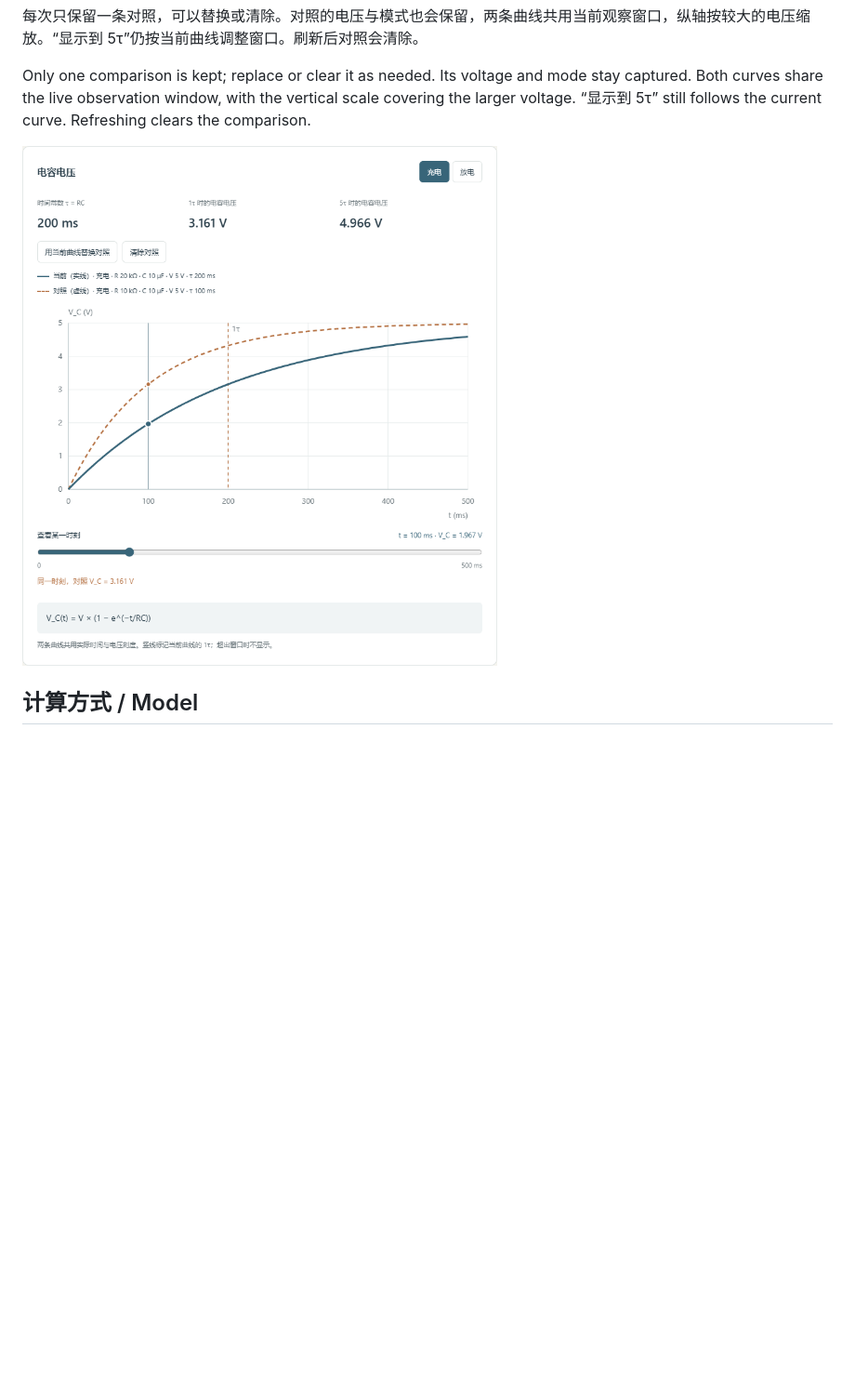
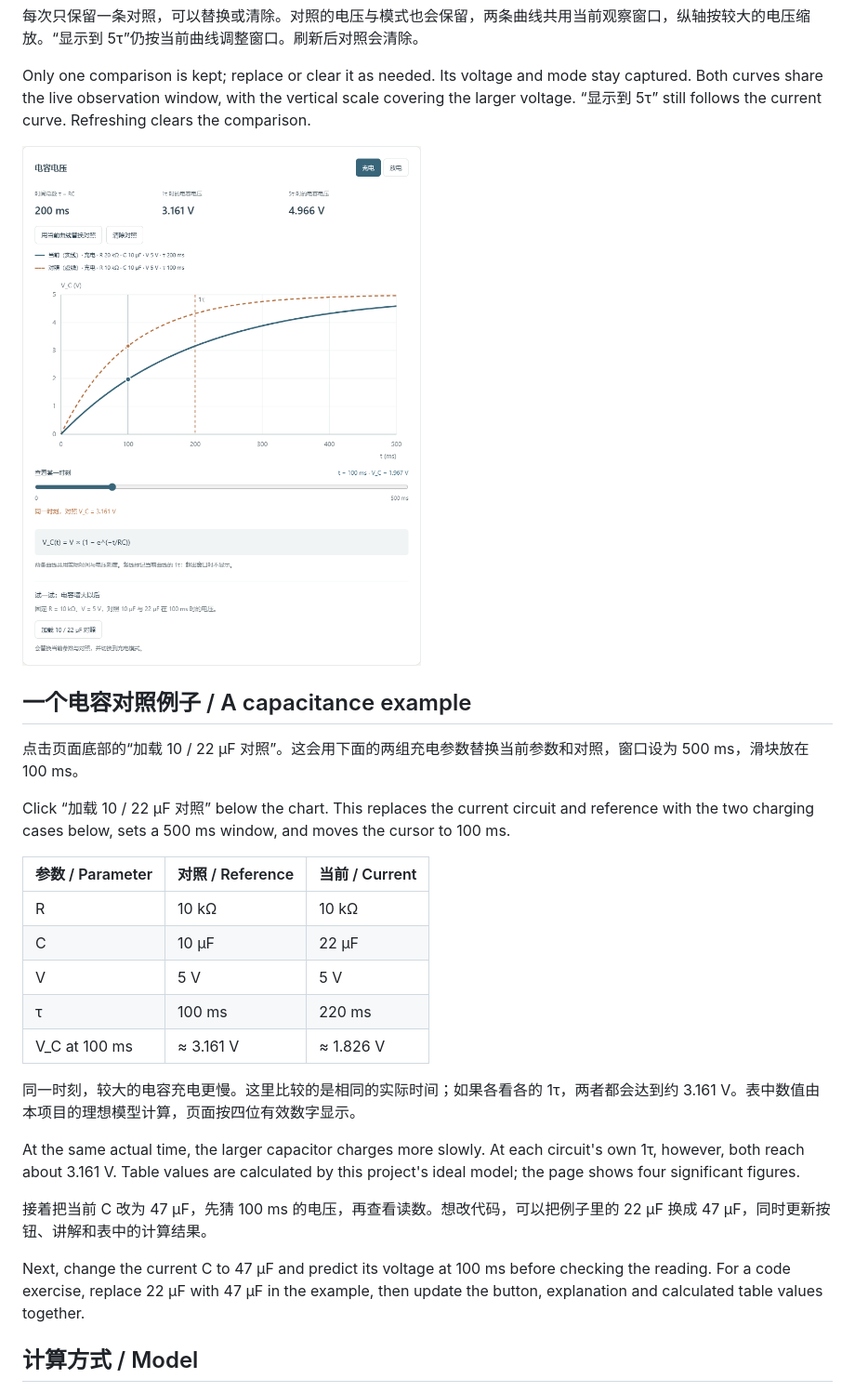
Before and after one commit to yewildy/rc-step-view, a Markdown page: README.md, the part around the change. Shown at 93% size. Drawn GitHub-style; pictures changed too: docs/comparison.png; blank space fills up the shorter version.

Commit message:
Add a loadable capacitor comparison example

```diff
--- a/README.md
+++ b/README.md
@@ -29,6 +29,28 @@ Click “保留当前曲线作对照”, then change R or C. The solid line uses
 Only one comparison is kept; replace or clear it as needed. Its voltage and mode stay captured. Both curves share the live observation window, with the vertical scale covering the larger voltage. “显示到 5τ” still follows the current curve. Refreshing clears the comparison.
 
 ![同一窗口的 RC 对照曲线 / RC curves in the same time window](docs/comparison.png)
+
+## 一个电容对照例子 / A capacitance example
+
+点击页面底部的“加载 10 / 22 µF 对照”。这会用下面的两组充电参数替换当前参数和对照，窗口设为 500 ms，滑块放在 100 ms。
+
+Click “加载 10 / 22 µF 对照” below the chart. This replaces the current circuit and reference with the two charging cases below, sets a 500 ms window, and moves the cursor to 100 ms.
+
+| 参数 / Parameter | 对照 / Reference | 当前 / Current |
+| --- | --- | --- |
+| R | 10 kΩ | 10 kΩ |
+| C | 10 µF | 22 µF |
+| V | 5 V | 5 V |
+| τ | 100 ms | 220 ms |
+| V_C at 100 ms | ≈ 3.161 V | ≈ 1.826 V |
+
+同一时刻，较大的电容充电更慢。这里比较的是相同的实际时间；如果各看各的 1τ，两者都会达到约 3.161 V。表中数值由本项目的理想模型计算，页面按四位有效数字显示。
+
+At the same actual time, the larger capacitor charges more slowly. At each circuit's own 1τ, however, both reach about 3.161 V. Table values are calculated by this project's ideal model; the page shows four significant figures.
+
+接着把当前 C 改为 47 µF，先猜 100 ms 的电压，再查看读数。想改代码，可以把例子里的 22 µF 换成 47 µF，同时更新按钮、讲解和表中的计算结果。
+
+Next, change the current C to 47 µF and predict its voltage at 100 ms before checking the reading. For a code exercise, replace 22 µF with 47 µF in the example, then update the button, explanation and calculated table values together.
 
 ## 计算方式 / Model
 
```
Also changed, not shown: docs/screenshot.png, 3 other files.
